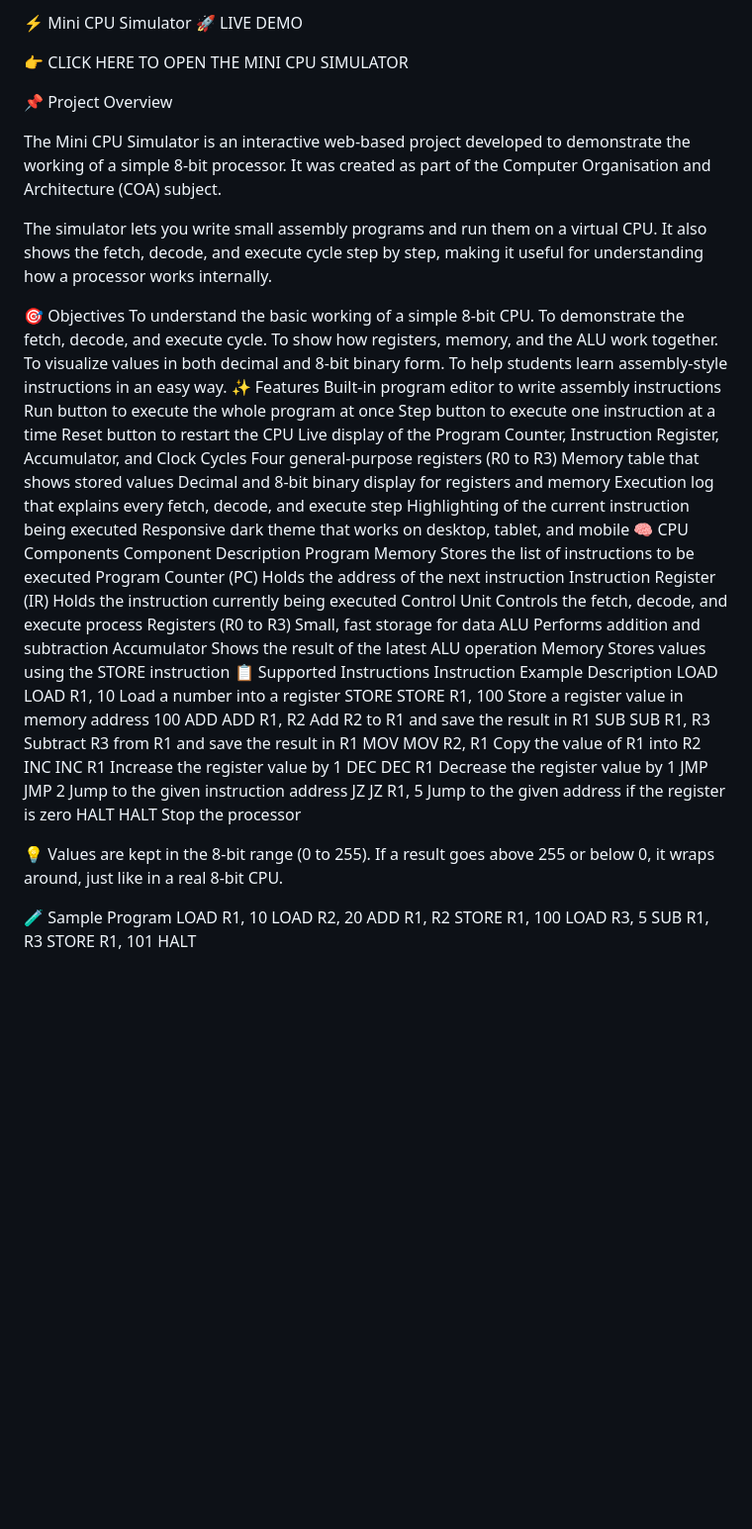
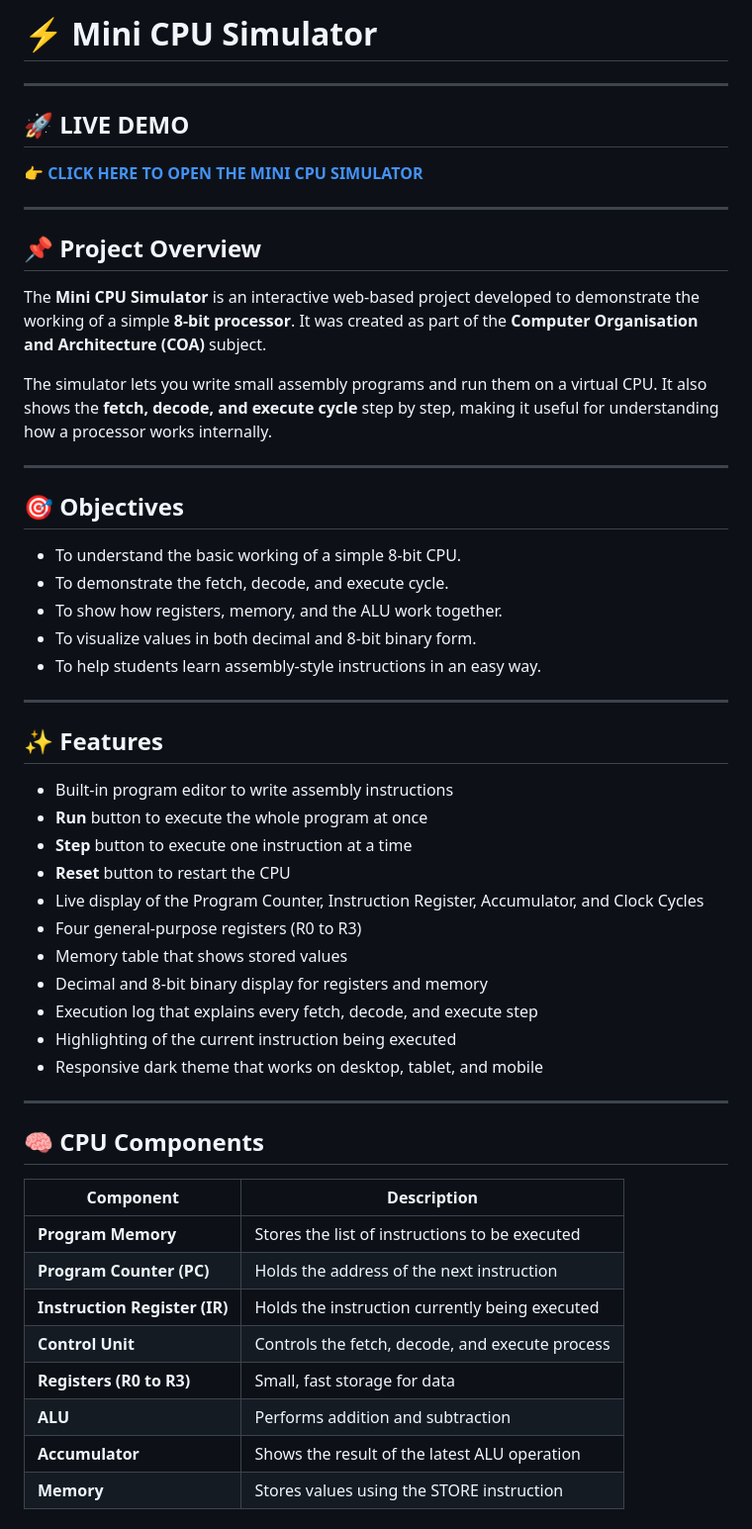
Before and after one commit to Prayagsundar/mini-cpu-, a Markdown page: README.md, the part around one of its changes. Shown at 99% size. GitHub-like rendering; blank space fills up the shorter version.

Commit message:
Revise README for better structure and readability
Updated README.md to improve formatting and clarity.

```diff
--- a/README.md
+++ b/README.md
@@ -1,55 +1,57 @@
-⚡ Mini CPU Simulator
-🚀 LIVE DEMO
+# ⚡ Mini CPU Simulator
 
-👉 CLICK HERE TO OPEN THE MINI CPU SIMULATOR
+---
 
-📌 Project Overview
+## 🚀 LIVE DEMO
 
-The Mini CPU Simulator is an interactive web-based project developed to demonstrate the working of a simple 8-bit processor. It was created as part of the Computer Organisation and Architecture (COA) subject.
+👉 [**CLICK HERE TO OPEN THE MINI CPU SIMULATOR**](YOUR-LIVE-DEMO-LINK-HERE)
 
-The simulator lets you write small assembly programs and run them on a virtual CPU. It also shows the fetch, decode, and execute cycle step by step, making it useful for understanding how a processor works internally.
+---
 
-🎯 Objectives
-To understand the basic working of a simple 8-bit CPU.
-To demonstrate the fetch, decode, and execute cycle.
-To show how registers, memory, and the ALU work together.
-To visualize values in both decimal and 8-bit binary form.
-To help students learn assembly-style instructions in an easy way.
-✨ Features
-Built-in program editor to write assembly instructions
-Run button to execute the whole program at once
-Step button to execute one instruction at a time
-Reset button to restart the CPU
-Live display of the Program Counter, Instruction Register, Accumulator, and Clock Cycles
-Four general-purpose registers (R0 to R3)
-Memory table that shows stored values
-Decimal and 8-bit binary display for registers and memory
-Execution log that explains every fetch, decode, and execute step
-Highlighting of the current instruction being executed
-Responsive dark theme that works on desktop, tablet, and mobile
-🧠 CPU Components
-Component	Description
-Program Memory	Stores the list of instructions to be executed
-Program Counter (PC)	Holds the address of the next instruction
-Instruction Register (IR)	Holds the instruction currently being executed
-Control Unit	Controls the fetch, decode, and execute process
-Registers (R0 to R3)	Small, fast storage for data
-ALU	Performs addition and subtraction
-Accumulator	Shows the result of the latest ALU operation
-Memory	Stores values using the STORE instruction
-📋 Supported Instructions
-Instruction	Example	Description
-LOAD	LOAD R1, 10	Load a number into a register
-STORE	STORE R1, 100	Store a register value in memory address 100
-ADD	ADD R1, R2	Add R2 to R1 and save the result in R1
-SUB	SUB R1, R3	Subtract R3 from R1 and save the result in R1
-MOV	MOV R2, R1	Copy the value of R1 into R2
-INC	INC R1	Increase the register value by 1
-DEC	DEC R1	Decrease the register value by 1
-JMP	JMP 2	Jump to the given instruction address
-JZ	JZ R1, 5	Jump to the given address if the register is zero
-HALT	HALT	Stop the processor
+## 📌 Project Overview
 
-💡 Values are kept in the 8-bit range (0 to 255). If a result goes above 255 or below 0, it wraps around, just like in a real 8-bit CPU.
+The **Mini CPU Simulator** is an interactive web-based project developed to demonstrate the working of a simple **8-bit processor**. It was created as part of the **Computer Organisation and Architecture (COA)** subject.
 
-🧪 Sample Program
+The simulator lets you write small assembly programs and run them on a virtual CPU. It also shows the **fetch, decode, and execute cycle** step by step, making it useful for understanding how a processor works internally.
+
+---
+
+## 🎯 Objectives
+
+- To understand the basic working of a simple 8-bit CPU.
+- To demonstrate the fetch, decode, and execute cycle.
+- To show how registers, memory, and the ALU work together.
+- To visualize values in both decimal and 8-bit binary form.
+- To help students learn assembly-style instructions in an easy way.
+
+---
+
+## ✨ Features
+
+- Built-in program editor to write assembly instructions
+- **Run** button to execute the whole program at once
+- **Step** button to execute one instruction at a time
+- **Reset** button to restart the CPU
+- Live display of the Program Counter, Instruction Register, Accumulator, and Clock Cycles
+- Four general-purpose registers (R0 to R3)
+- Memory table that shows stored values
+- Decimal and 8-bit binary display for registers and memory
+- Execution log that explains every fetch, decode, and execute step
+- Highlighting of the current instruction being executed
+- Responsive dark theme that works on desktop, tablet, and mobile
+
+---
+
+## 🧠 CPU Components
+
+| Component | Description |
+|-----------|-------------|
+| **Program Memory** | Stores the list of instructions to be executed |
+| **Program Counter (PC)** | Holds the address of the next instruction |
+| **Instruction Register (IR)** | Holds the instruction currently being executed |
+| **Control Unit** | Controls the fetch, decode, and execute process |
+| **Registers (R0 to R3)** | Small, fast storage for data |
+| **ALU** | Performs addition and subtraction |
+| **Accumulator** | Shows the result of the latest ALU operation |
+| **Memory** | Stores values using the STORE instruction |
+
```
Also changed, not shown: other parts of README.md (+97 -38 lines).
